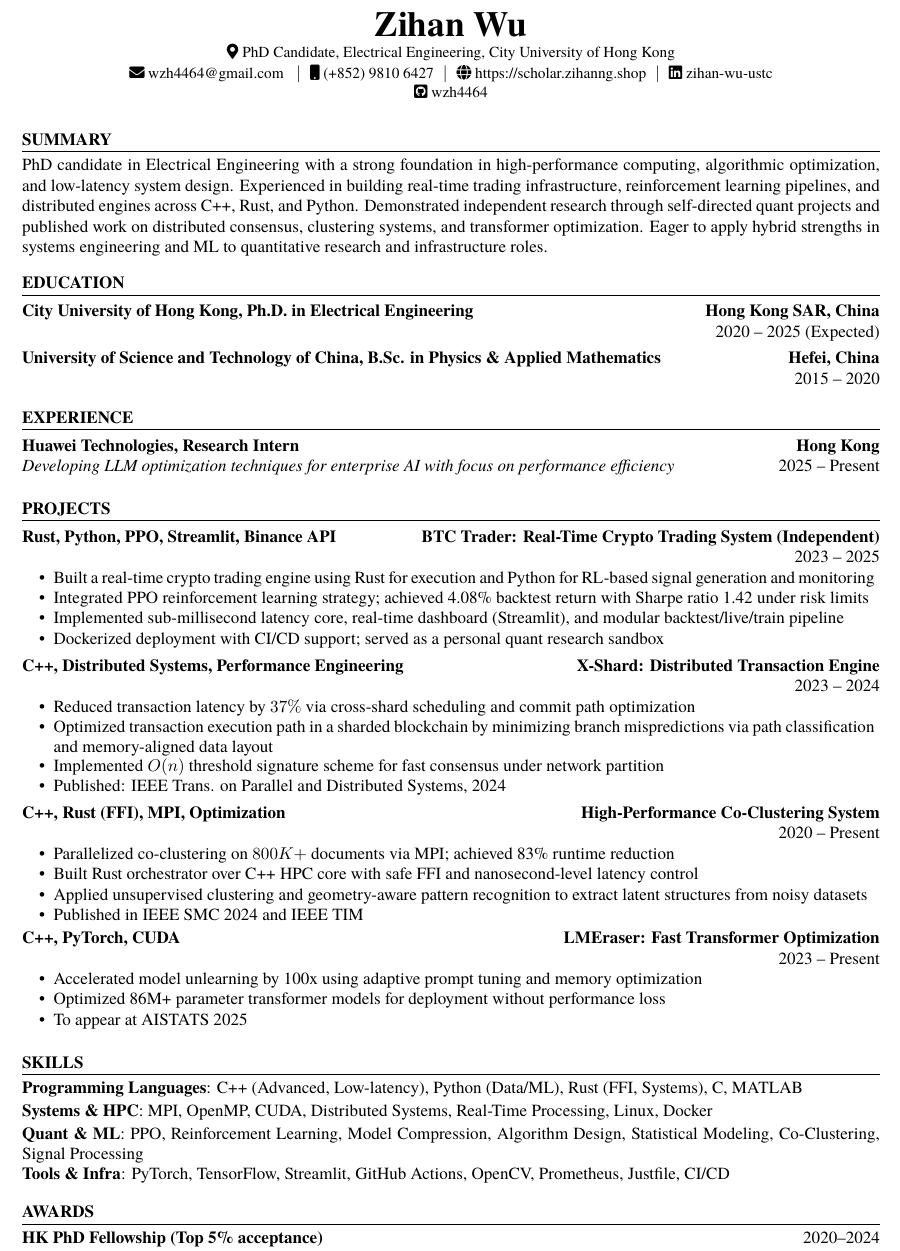
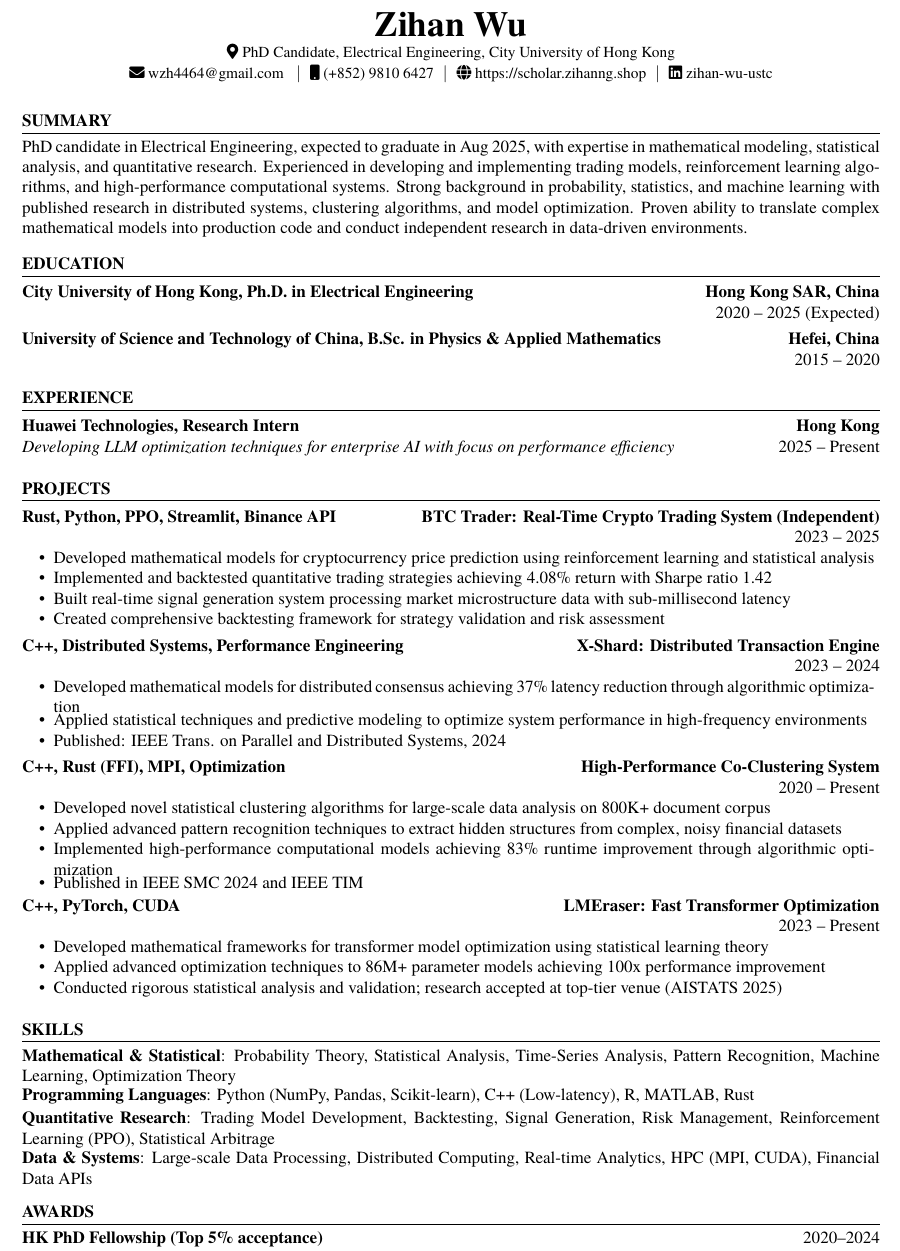
Before and after one commit to wzh4464/CV, a LaTeX document (main.tex): part of the page, cut so that both start at the same text. Compiled offline with pdfLaTeX.

```diff
--- a/main.tex
+++ b/main.tex
@@ -5,13 +5,13 @@
 \email{wzh4464@gmail.com}
 \address{PhD Candidate, Electrical Engineering, City University of Hong Kong}
 \homepage{https://scholar.zihanng.shop}
-\github{wzh4464}
+% \github{wzh4464}
 \linkedin{zihan-wu-ustc}
 
 \begin{document}
 
 \begin{cvsection}{Summary}
-PhD candidate in Electrical Engineering with a strong foundation in high-performance computing, algorithmic optimization, and low-latency system design. Experienced in building real-time trading infrastructure, reinforcement learning pipelines, and distributed engines across C++, Rust, and Python. Demonstrated independent research through self-directed quant projects and published work on distributed consensus, clustering systems, and transformer optimization. Eager to apply hybrid strengths in systems engineering and ML to quantitative research and infrastructure roles.
+PhD candidate in Electrical Engineering, expected to graduate in Aug 2025, with expertise in mathematical modeling, statistical analysis, and quantitative research. Experienced in developing and implementing trading models, reinforcement learning algorithms, and high-performance computational systems. Strong background in probability, statistics, and machine learning with published research in distributed systems, clustering algorithms, and model optimization. Proven ability to translate complex mathematical models into production code and conduct independent research in data-driven environments.
 \end{cvsection}
 
 \begin{cvsection}{Education}
@@ -59,10 +59,10 @@
 {Rust, Python, PPO, Streamlit, Binance API}
 {}
 {
-    \cvbullet{Built a real-time crypto trading engine using Rust for execution and Python for RL-based signal generation and monitoring}
-    \cvbullet{Integrated PPO reinforcement learning strategy; achieved 4.08\% backtest return with Sharpe ratio 1.42 under risk limits}
-    \cvbullet{Implemented sub-millisecond latency core, real-time dashboard (Streamlit), and modular backtest/live/train pipeline}
-    \cvbullet{Dockerized deployment with CI/CD support; served as a personal quant research sandbox}
+    \cvbullet{Developed mathematical models for cryptocurrency price prediction using reinforcement learning and statistical analysis}
+    \cvbullet{Implemented and backtested quantitative trading strategies achieving 4.08\% return with Sharpe ratio 1.42}
+    \cvbullet{Built real-time signal generation system processing market microstructure data with sub-millisecond latency}
+    \cvbullet{Created comprehensive backtesting framework for strategy validation and risk assessment}
 }
 {}
 
@@ -71,9 +71,8 @@
 {C++, Distributed Systems, Performance Engineering}
 {}
 {
-    \cvbullet{Reduced transaction latency by $37\%$ via cross-shard scheduling and commit path optimization}
-    \cvbullet{Optimized transaction execution path in a sharded blockchain by minimizing branch mispredictions via path classification and memory-aligned data layout}
-    \cvbullet{Implemented $O(n)$ threshold signature scheme for fast consensus under network partition}
+    \cvbullet{Developed mathematical models for distributed consensus achieving 37\% latency reduction through algorithmic optimization}
+    \cvbullet{Applied statistical techniques and predictive modeling to optimize system performance in high-frequency environments}
     \cvbullet{Published: IEEE Trans. on Parallel and Distributed Systems, 2024}
 }
 {}
@@ -83,9 +82,9 @@
 {C++, Rust (FFI), MPI, Optimization}
 {}
 {
-    \cvbullet{Parallelized co-clustering on $800K+$ documents via MPI; achieved 83\% runtime reduction}
-    \cvbullet{Built Rust orchestrator over C++ HPC core with safe FFI and nanosecond-level latency control}
-    \cvbullet{Applied unsupervised clustering and geometry-aware pattern recognition to extract latent structures from noisy datasets}
+    \cvbullet{Developed novel statistical clustering algorithms for large-scale data analysis on 800K+ document corpus}
+    \cvbullet{Applied advanced pattern recognition techniques to extract hidden structures from complex, noisy financial datasets}
+    \cvbullet{Implemented high-performance computational models achieving 83\% runtime improvement through algorithmic optimization}
     \cvbullet{Published in IEEE SMC 2024 and IEEE TIM}
 }
 {}
@@ -95,18 +94,18 @@
 {C++, PyTorch, CUDA}
 {}
 {
-    \cvbullet{Accelerated model unlearning by 100x using adaptive prompt tuning and memory optimization}
-    \cvbullet{Optimized 86M+ parameter transformer models for deployment without performance loss}
-    \cvbullet{To appear at AISTATS 2025}
+    \cvbullet{Developed mathematical frameworks for transformer model optimization using statistical learning theory}
+    \cvbullet{Applied advanced optimization techniques to 86M+ parameter models achieving 100x performance improvement}
+    \cvbullet{Conducted rigorous statistical analysis and validation; research accepted at top-tier venue (AISTATS 2025)}
 }
 {}
 \end{cvsection}
 
 \begin{cvsection}{Skills}
-    \skillgroup{Programming Languages}{C++ (Advanced, Low-latency), Python (Data/ML), Rust (FFI, Systems), C, MATLAB}
-    \skillgroup{Systems \& HPC}{MPI, OpenMP, CUDA, Distributed Systems, Real-Time Processing, Linux, Docker}
-    \skillgroup{Quant \& ML}{PPO, Reinforcement Learning, Model Compression, Algorithm Design, Statistical Modeling, Co-Clustering, Signal Processing}
-    \skillgroup{Tools \& Infra}{PyTorch, TensorFlow, Streamlit, GitHub Actions, OpenCV, Prometheus, Justfile, CI/CD}
+    \skillgroup{Mathematical \& Statistical}{Probability Theory, Statistical Analysis, Time-Series Analysis, Pattern Recognition, Machine Learning, Optimization Theory}
+    \skillgroup{Programming Languages}{Python (NumPy, Pandas, Scikit-learn), C++ (Low-latency), R, MATLAB, Rust}
+    \skillgroup{Quantitative Research}{Trading Model Development, Backtesting, Signal Generation, Risk Management, Reinforcement Learning (PPO), Statistical Arbitrage}
+    \skillgroup{Data \& Systems}{Large-scale Data Processing, Distributed Computing, Real-time Analytics, HPC (MPI, CUDA), Financial Data APIs}
 \end{cvsection}
 
 \begin{cvsection}{Awards}
```
Also changed, not shown: main.pdf.
